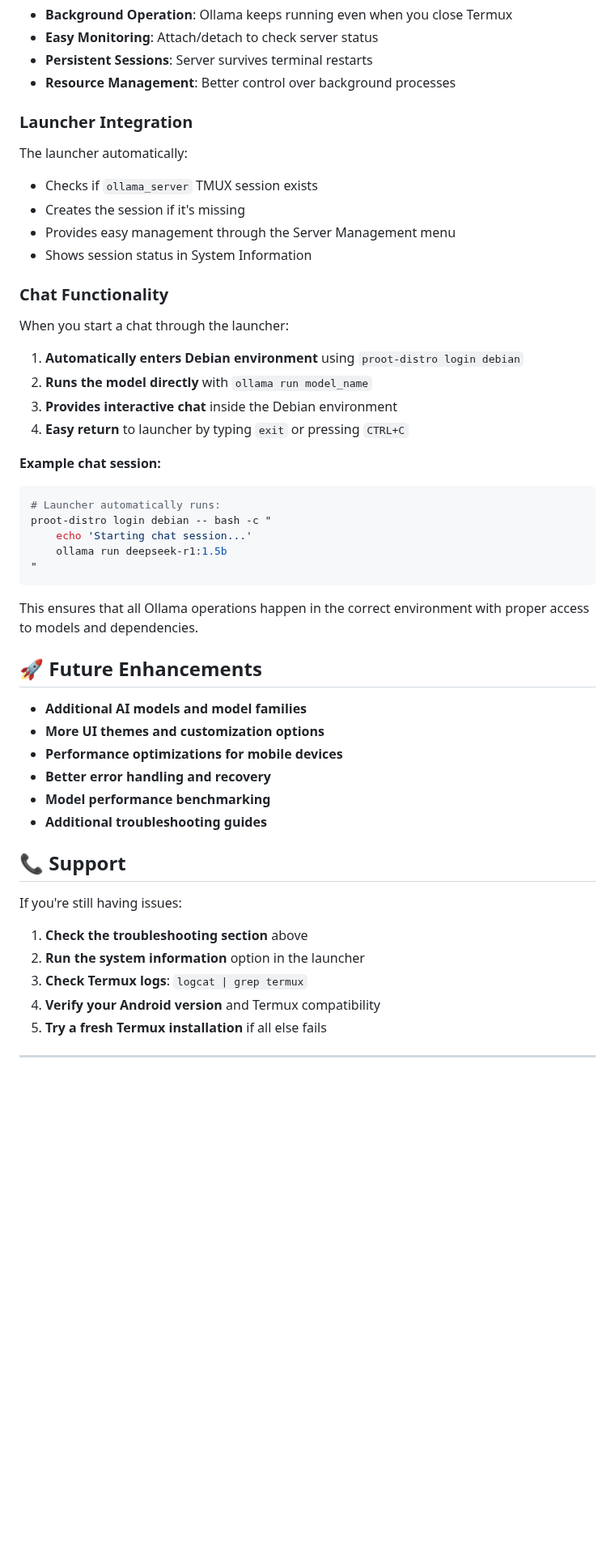
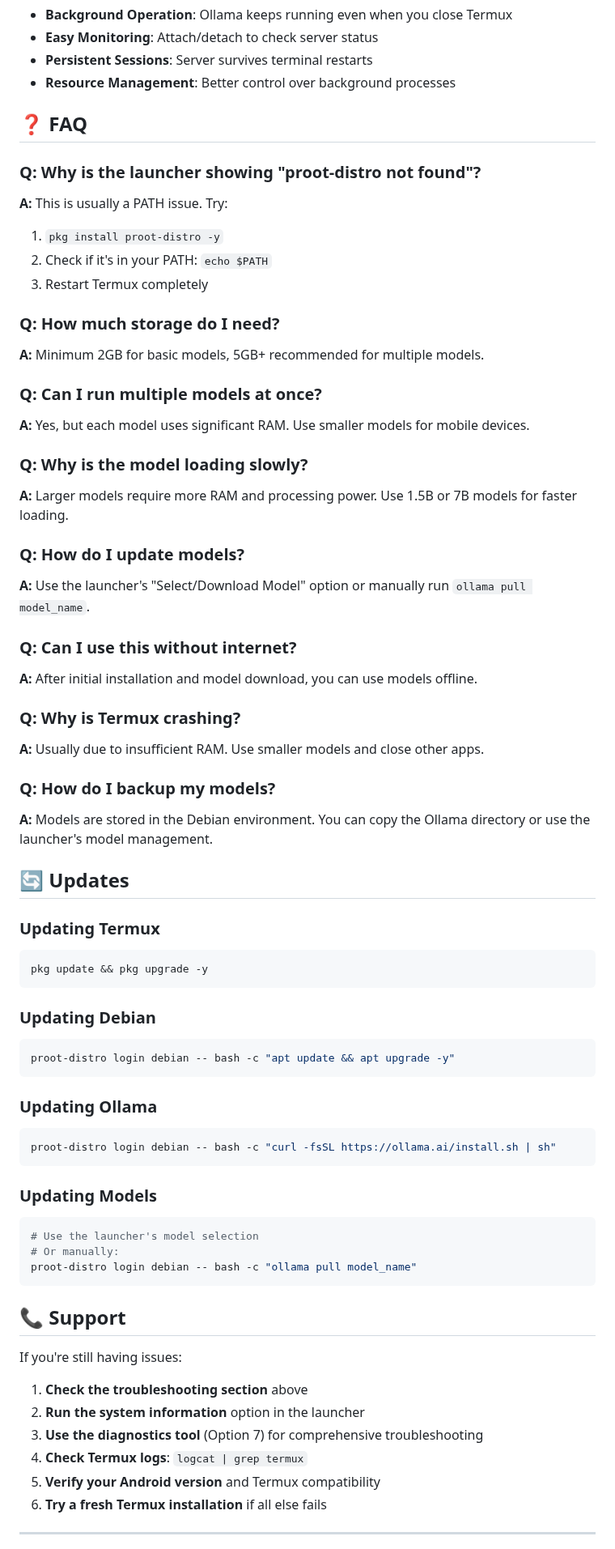
Before and after one commit to Sidharth-e/MOMOS, a Markdown page: README.md, the part around one of its changes. Shown at 81% size. Rendered like a GitHub page; blank space fills up the shorter version.

````diff
--- a/README.md
+++ b/README.md
@@ -541,41 +375,58 @@ tmux new-session -d -s session_name 'command'
 - **Persistent Sessions**: Server survives terminal restarts
 - **Resource Management**: Better control over background processes
 
-### Launcher Integration
+## ❓ FAQ
 
-The launcher automatically:
-- Checks if `ollama_server` TMUX session exists
-- Creates the session if it's missing
-- Provides easy management through the Server Management menu
-- Shows session status in System Information
+### Q: Why is the launcher showing "proot-distro not found"?
+**A:** This is usually a PATH issue. Try:
+1. `pkg install proot-distro -y`
+2. Check if it's in your PATH: `echo $PATH`
+3. Restart Termux completely
 
-### Chat Functionality
+### Q: How much storage do I need?
+**A:** Minimum 2GB for basic models, 5GB+ recommended for multiple models.
 
-When you start a chat through the launcher:
-1. **Automatically enters Debian environment** using `proot-distro login debian`
-2. **Runs the model directly** with `ollama run model_name`
-3. **Provides interactive chat** inside the Debian environment
-4. **Easy return** to launcher by typing `exit` or pressing `CTRL+C`
+### Q: Can I run multiple models at once?
+**A:** Yes, but each model uses significant RAM. Use smaller models for mobile devices.
 
-**Example chat session:**
+### Q: Why is the model loading slowly?
+**A:** Larger models require more RAM and processing power. Use 1.5B or 7B models for faster loading.
+
+### Q: How do I update models?
+**A:** Use the launcher's "Select/Download Model" option or manually run `ollama pull model_name`.
+
+### Q: Can I use this without internet?
+**A:** After initial installation and model download, you can use models offline.
+
+### Q: Why is Termux crashing?
+**A:** Usually due to insufficient RAM. Use smaller models and close other apps.
+
+### Q: How do I backup my models?
+**A:** Models are stored in the Debian environment. You can copy the Ollama directory or use the launcher's model management.
+
+## 🔄 Updates
+
+### Updating Termux
 ```bash
-# Launcher automatically runs:
-proot-distro login debian -- bash -c "
-    echo 'Starting chat session...'
-    ollama run deepseek-r1:1.5b
-"
+pkg update && pkg upgrade -y
 ```
 
-This ensures that all Ollama operations happen in the correct environment with proper access to models and dependencies.
+### Updating Debian
+```bash
+proot-distro login debian -- bash -c "apt update && apt upgrade -y"
+```
 
-## 🚀 Future Enhancements
+### Updating Ollama
+```bash
+proot-distro login debian -- bash -c "curl -fsSL https://ollama.ai/install.sh | sh"
+```
 
-- **Additional AI models and model families**
-- **More UI themes and customization options**
-- **Performance optimizations for mobile devices**
-- **Better error handling and recovery**
-- **Model performance benchmarking**
-- **Additional troubleshooting guides**
+### Updating Models
+```bash
+# Use the launcher's model selection
+# Or manually:
+proot-distro login debian -- bash -c "ollama pull model_name"
+```
 
 ## 📞 Support
 
@@ -583,9 +434,10 @@ If you're still having issues:
 
 1. **Check the troubleshooting section** above
 2. **Run the system information** option in the launcher
-3. **Check Termux logs**: `logcat | grep termux`
-4. **Verify your Android version** and Termux compatibility
-5. **Try a fresh Termux installation** if all else fails
+3. **Use the diagnostics tool** (Option 7) for comprehensive troubleshooting
+4. **Check Termux logs**: `logcat | grep termux`
+5. **Verify your Android version** and Termux compatibility
+6. **Try a fresh Termux installation** if all else fails
 
 ---
 
````
Also changed, not shown: other parts of README.md (+19 -185 lines).
